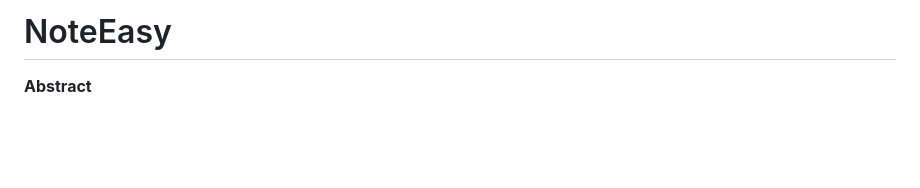
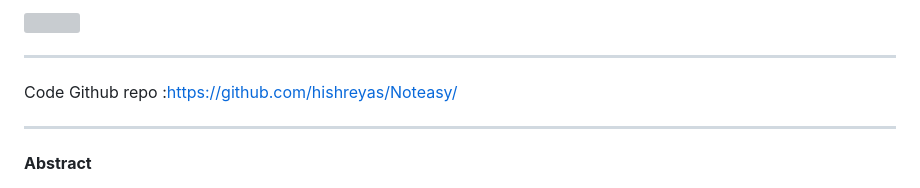
Before and after one commit to hishreyas/Noteasy, a Markdown page: README.md, the part around the change. Drawn GitHub-style; blank space fills up the shorter version; grey boxes are pictures that could not be loaded.

Commit message:
logo and repo link

```diff
--- a/README.md
+++ b/README.md
@@ -1,5 +1,7 @@
-# NoteEasy
-
+ ![](https://github.com/hishreyas/Noteasy/blob/main/notices/static/img/logo.png?raw=true)
+ ***
+Code Github repo :[https://github.com/hishreyas/Noteasy/](NotEasy)
+***
  **Abstract**
 1. **Timely Notices:**
  Prioritizes notices based on dates for timely delivery of critical information.
```
